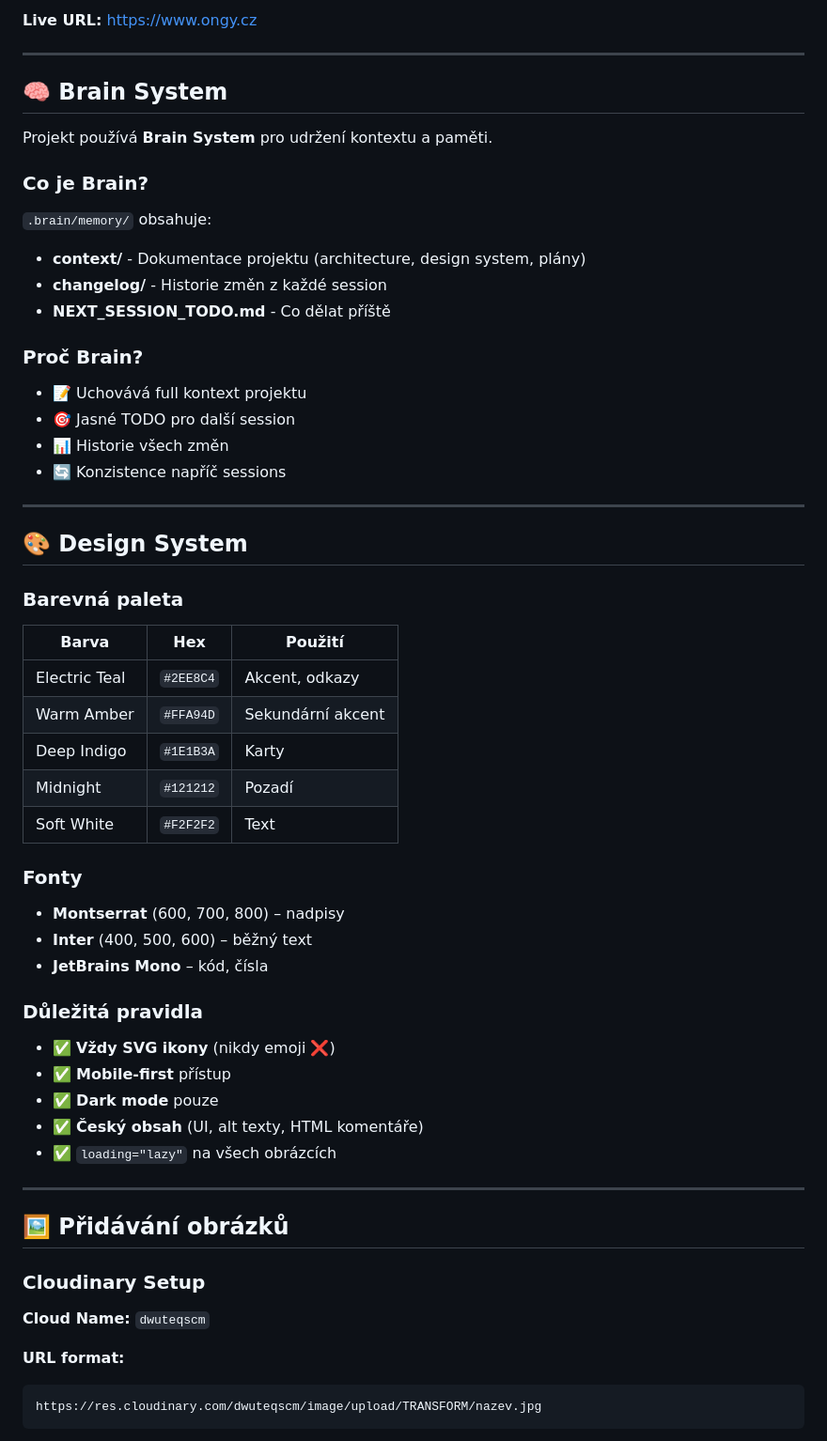
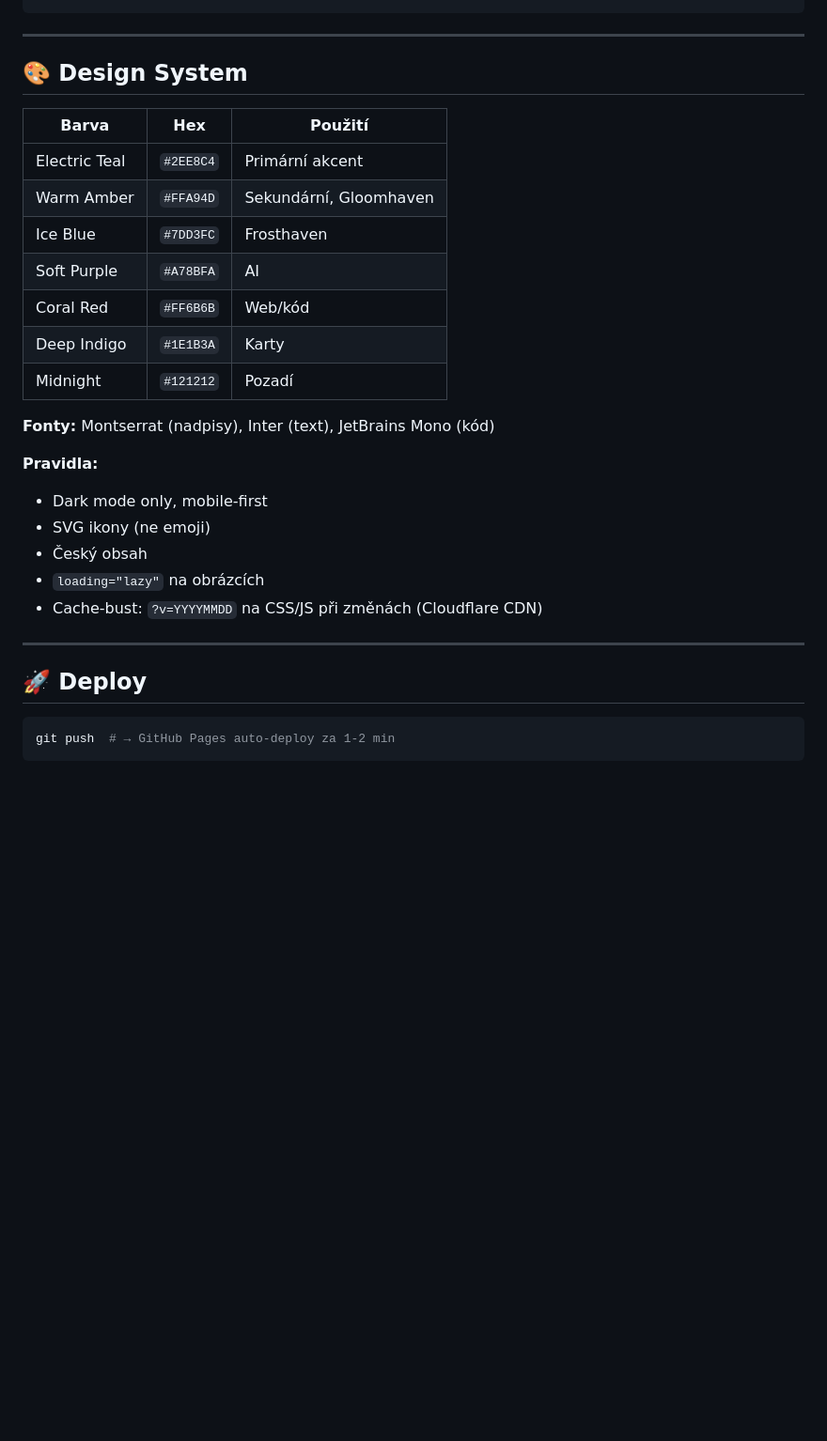
Before and after one commit to Ondrej-kopecky/Ongys, a Markdown page: README.md, the part around one of its changes. Shown at 94% size. Drawn GitHub-style; blank space fills up the shorter version.

````diff
--- a/README.md
+++ b/README.md
@@ -88,63 +56,32 @@ Změny se **automaticky nasadí** na GitHub Pages během 1-2 minut.
-**Live URL:** https://www.ongy.cz
-
----
-
-## 🧠 Brain System
-
-Projekt používá **Brain System** pro udržení kontextu a paměti.
-
-### Co je Brain?
-
-`.brain/memory/` obsahuje:
-- **context/** - Dokumentace projektu (architecture, design system, plány)
-- **changelog/** - Historie změn z každé session
-- **NEXT_SESSION_TODO.md** - Co dělat příště
-
-### Proč Brain?
-
-- 📝 Uchovává full kontext projektu
-- 🎯 Jasné TODO pro další session
-- 📊 Historie všech změn
-- 🔄 Konzistence napříč sessions
 
 ---
 
 ## 🎨 Design System
 
-### Barevná paleta
+| Barva | Hex | Použití |
+|-------|-----|---------|
+| Electric Teal | `#2EE8C4` | Primární akcent |
+| Warm Amber | `#FFA94D` | Sekundární, Gloomhaven |
+| Ice Blue | `#7DD3FC` | Frosthaven |
+| Soft Purple | `#A78BFA` | AI |
+| Coral Red | `#FF6B6B` | Web/kód |
+| Deep Indigo | `#1E1B3A` | Karty |
+| Midnight | `#121212` | Pozadí |
 
-| Barva         | Hex       | Použití           |
-| ------------- | --------- | ----------------- |
-| Electric Teal | `#2EE8C4` | Akcent, odkazy    |
-| Warm Amber    | `#FFA94D` | Sekundární akcent |
-| Deep Indigo   | `#1E1B3A` | Karty             |
-| Midnight      | `#121212` | Pozadí            |
-| Soft White    | `#F2F2F2` | Text              |
+**Fonty:** Montserrat (nadpisy), Inter (text), JetBrains Mono (kód)
 
-### Fonty
-
-- **Montserrat** (600, 700, 800) – nadpisy
-- **Inter** (400, 500, 600) – běžný text
-- **JetBrains Mono** – kód, čísla
-
-### Důležitá pravidla
-
-- ✅ **Vždy SVG ikony** (nikdy emoji ❌)
-- ✅ **Mobile-first** přístup
-- ✅ **Dark mode** pouze
-- ✅ **Český obsah** (UI, alt texty, HTML komentáře)
-- ✅ `loading="lazy"` na všech obrázcích
+**Pravidla:**
+- Dark mode only, mobile-first
+- SVG ikony (ne emoji)
+- Český obsah
+- `loading="lazy"` na obrázcích
+- Cache-bust: `?v=YYYYMMDD` na CSS/JS při změnách (Cloudflare CDN)
 
 ---
 
-## 🖼️ Přidávání obrázků
+## 🚀 Deploy
 
-### Cloudinary Setup
-
-**Cloud Name:** `dwuteqscm`
-
-**URL format:**
-```
-https://res.cloudinary.com/dwuteqscm/image/upload/TRANSFORM/nazev.jpg
+```bash
+git push  # → GitHub Pages auto-deploy za 1-2 min
 ```
 
````
Also changed, not shown: other parts of README.md (+58 -214 lines).
